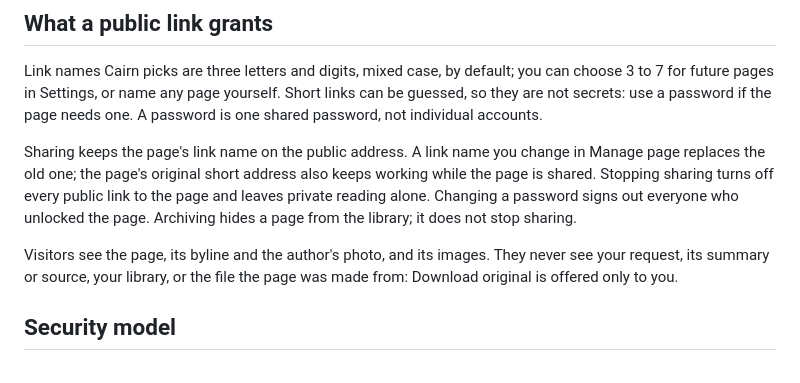
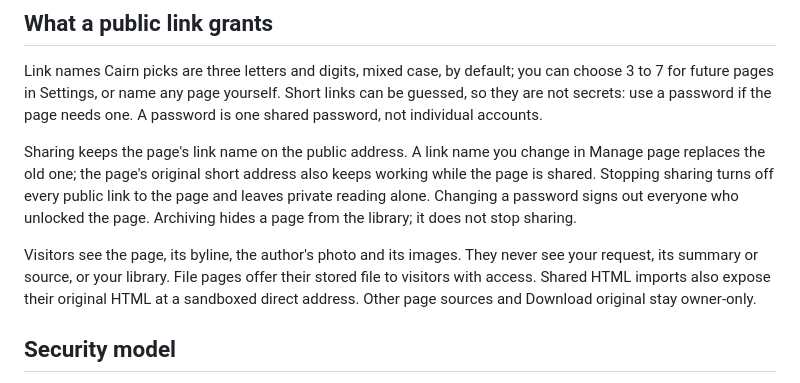
Before and after one commit to rowesk/cairn, a Markdown page: docs/sharing.md, the part around the change. Drawn GitHub-style.

Commit message:
Clarify public access to original HTML imports

```diff
--- a/docs/sharing.md
+++ b/docs/sharing.md
@@ -40,7 +40,7 @@ Link names Cairn picks are three letters and digits, mixed case, by default; you
 
 Sharing keeps the page's link name on the public address. A link name you change in Manage page replaces the old one; the page's original short address also keeps working while the page is shared. Stopping sharing turns off every public link to the page and leaves private reading alone. Changing a password signs out everyone who unlocked the page. Archiving hides a page from the library; it does not stop sharing.
 
-Visitors see the page, its byline and the author's photo, and its images. They never see your request, its summary or source, your library, or the file the page was made from: Download original is offered only to you.
+Visitors see the page, its byline, the author's photo and its images. They never see your request, its summary or source, or your library. File pages offer their stored file to visitors with access. Shared HTML imports also expose their original HTML at a sandboxed direct address. Other page sources and Download original stay owner-only.
 
 ## Security model
 
```
Also changed, not shown: docs/authoring.md (+1 -1 lines).
